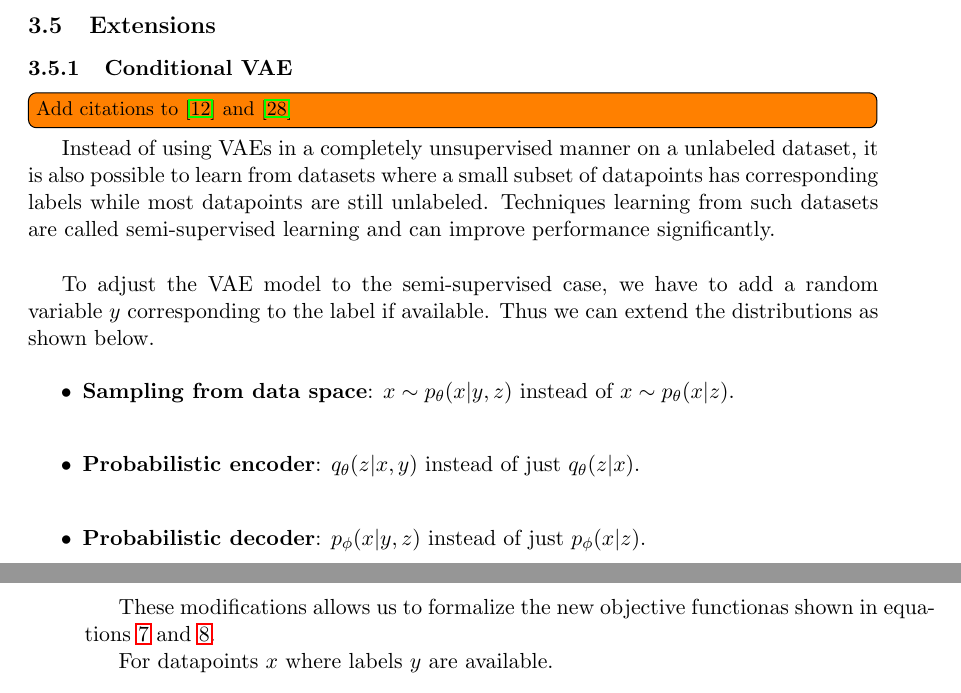
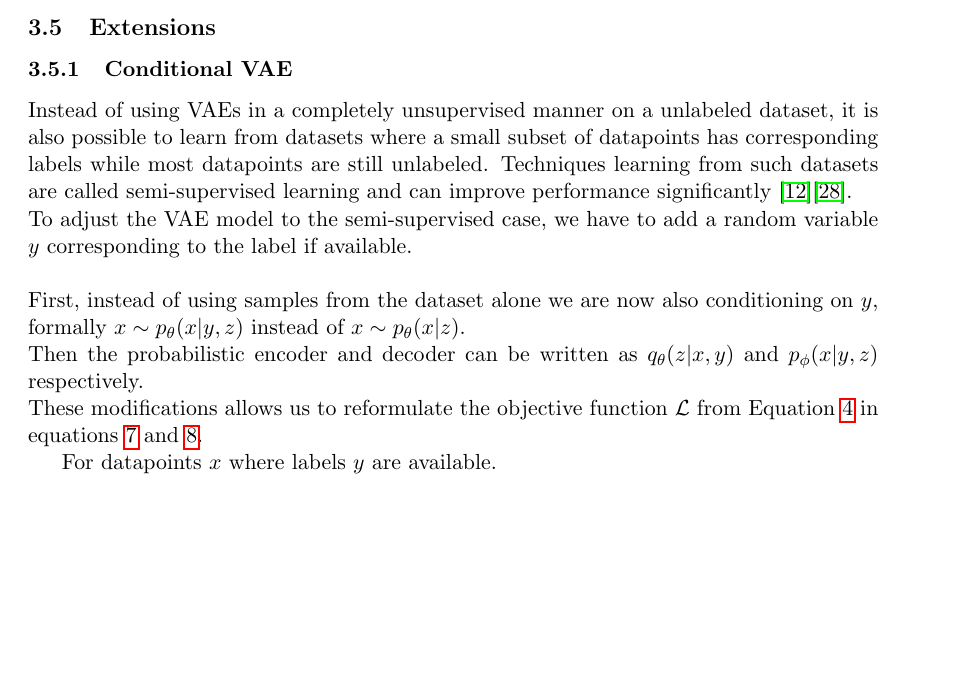
Before and after one commit to Spotlight0xff/deeplearning-seminar, a LaTeX paper (paper/paper.tex, which reads paper/chapters/vae/cvae.tex): two parts of pages 16 and 17 of 28 before the commit and part of page 16 of 28 after it, the two joined at a grey line, cut so that both start at the same text, the shorter picture padded with empty space. Compiled offline with pdfLaTeX.

Commit message:
reformatted CVAE

```diff
--- a/paper/chapters/vae/cvae.tex
+++ b/paper/chapters/vae/cvae.tex
@@ -1,29 +1,25 @@
-\todo[inline]{Add citations to \cite{cvae:2014} and \cite{cvae_2:2015}}
 Instead of using VAEs in a completely unsupervised manner on a unlabeled dataset, it is also possible to learn from datasets where a small subset of datapoints has corresponding labels while most datapoints are still unlabeled.
-Techniques learning from such datasets are called semi-supervised learning and can improve performance significantly.\\
-
-To adjust the VAE model to the semi-supervised case, we have to add a random variable $y$ corresponding to the label if available.
-Thus we can extend the distributions as shown below.
-
+Techniques learning from such datasets are called semi-supervised learning and can improve performance significantly~\cite{cvae:2014}\cite{cvae_2:2015}.\\
+%
+To adjust the VAE model to the semi-supervised case, we have to add a random variable $y$ corresponding to the label if available.\\\\
+First, instead of using samples from the dataset alone we are now also conditioning on $y$, formally
+$x \sim p_\theta(x|y,z)$ instead of $x \sim p_\theta(x|z)$.\\
+Then the probabilistic encoder and decoder can be written as $q_\theta(z|x,y)$ and $p_\phi(x|y,z)$ respectively.\\
+%
 %The modified setup of the semi-supervised case for the variational autoencoder can be formalized as follows.
 %Dataset $X$ of size $N$ with observations $x_i$ with $i<N$ where for some small subset of observations $x_i$ the corresponding labels $y_i$ are known.
 %We denote the labelled subset as $~p_l(x,y)$ and the unlabelled dataset as $~p_u(x,y)$.
 %\begin{equation}
-
+%
 %\end{equation}
 %Instead of randomly generated data, generation of output conditioned on some prior information is needed.
 %A few examples would be super-resolution of images (citation!), prediction of subsequent frames of an video or other prediction tasks
-
+%
 %Conditional VAE is a modification of the original VAE framework to support conditioning on another variable $y$ in addition to the input data $x$.
-
+%
 %To support conditional distributions, the following relations have to be rewritten:
-\begin{itemize}
-\item \textbf{Sampling from data space}: $x \sim p_\theta(x|y,z)$ instead of $x \sim p_\theta(x|z)$.\\
-\item \textbf{Probabilistic encoder}: $q_\theta(z|x,y)$ instead of just $q_\theta(z|x)$.\\
-\item \textbf{Probabilistic decoder}: $p_\phi(x|y,z)$ instead of just $p_\phi(x|z)$.\\
-\end{itemize}
-
-These modifications allows us to formalize the new objective functionas shown in equations \ref{eq:cvae_labels} and \ref{eq:cvae_unknown}.
+%
+These modifications allows us to reformulate the objective function $\mathcal{L}$ from Equation~\ref{eq:vae_obj} in equations \ref{eq:cvae_labels} and \ref{eq:cvae_unknown}.
 
 For datapoints $x$ where labels $y$ are available.
 \begin{align}
```
